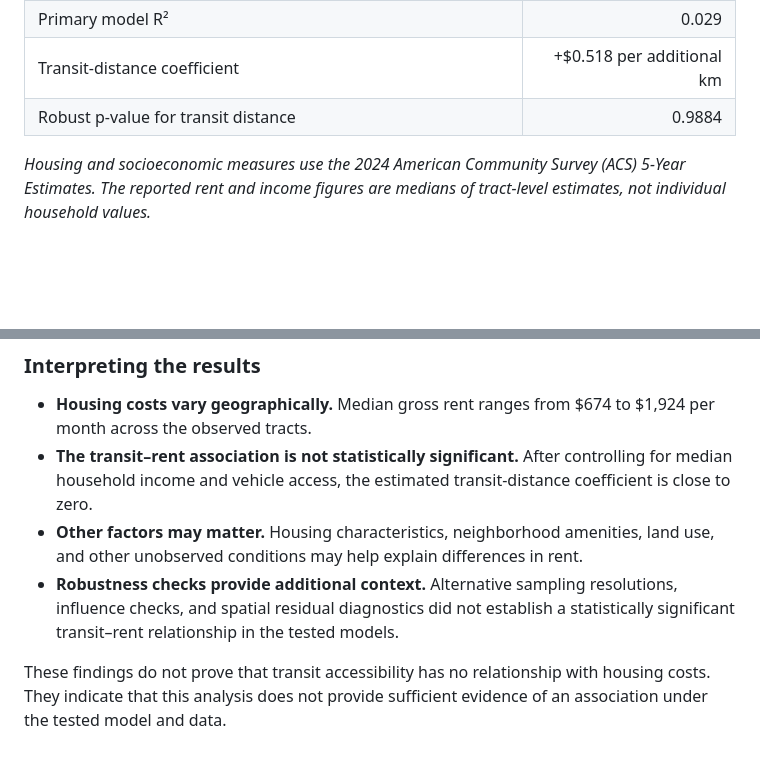
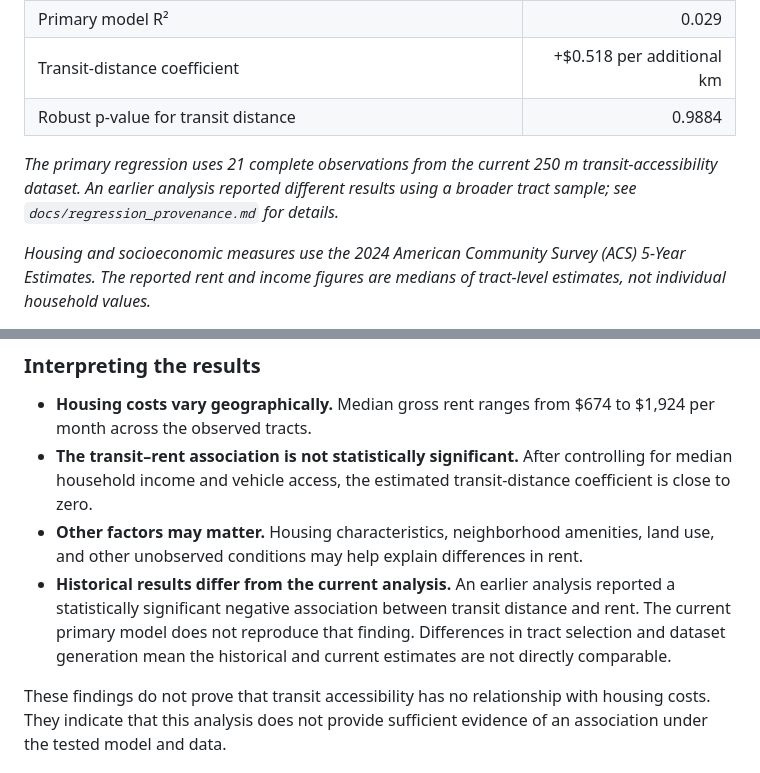
Before and after one commit to Mannat-Sadana/CollegeTownIQ, a Markdown page: README.md, 2 parts joined by grey strips. GitHub-like rendering; blank space fills up the shorter version.

Commit message:
Document current regression results and provenance

```diff
--- a/README.md
+++ b/README.md
@@ -39,6 +39,8 @@ The study area covers **23 census tracts** across five municipalities. The prima
 | Transit-distance coefficient | +$0.518 per additional km |
 | Robust p-value for transit distance | 0.9884 |
 
+*The primary regression uses 21 complete observations from the current 250 m transit-accessibility dataset. An earlier analysis reported different results using a broader tract sample; see `docs/regression_provenance.md` for details.*
+
 *Housing and socioeconomic measures use the 2024 American Community Survey (ACS) 5-Year Estimates. The reported rent and income figures are medians of tract-level estimates, not individual household values.*
 
 ### Interpreting the results
@@ -46,7 +48,7 @@ The study area covers **23 census tracts** across five municipalities. The prima
 - **Housing costs vary geographically.** Median gross rent ranges from $674 to $1,924 per month across the observed tracts.
 - **The transit–rent association is not statistically significant.** After controlling for median household income and vehicle access, the estimated transit-distance coefficient is close to zero.
 - **Other factors may matter.** Housing characteristics, neighborhood amenities, land use, and other unobserved conditions may help explain differences in rent.
-- **Robustness checks provide additional context.** Alternative sampling resolutions, influence checks, and spatial residual diagnostics did not establish a statistically significant transit–rent relationship in the tested models.
+- **Historical results differ from the current analysis.** An earlier analysis reported a statistically significant negative association between transit distance and rent. The current primary model does not reproduce that finding. Differences in tract selection and dataset generation mean the historical and current estimates are not directly comparable.
 
 These findings do not prove that transit accessibility has no relationship with housing costs. They indicate that this analysis does not provide sufficient evidence of an association under the tested model and data.
 
```
Also changed, not shown: docs/regression_provenance.md (added, +42 -0 lines).
